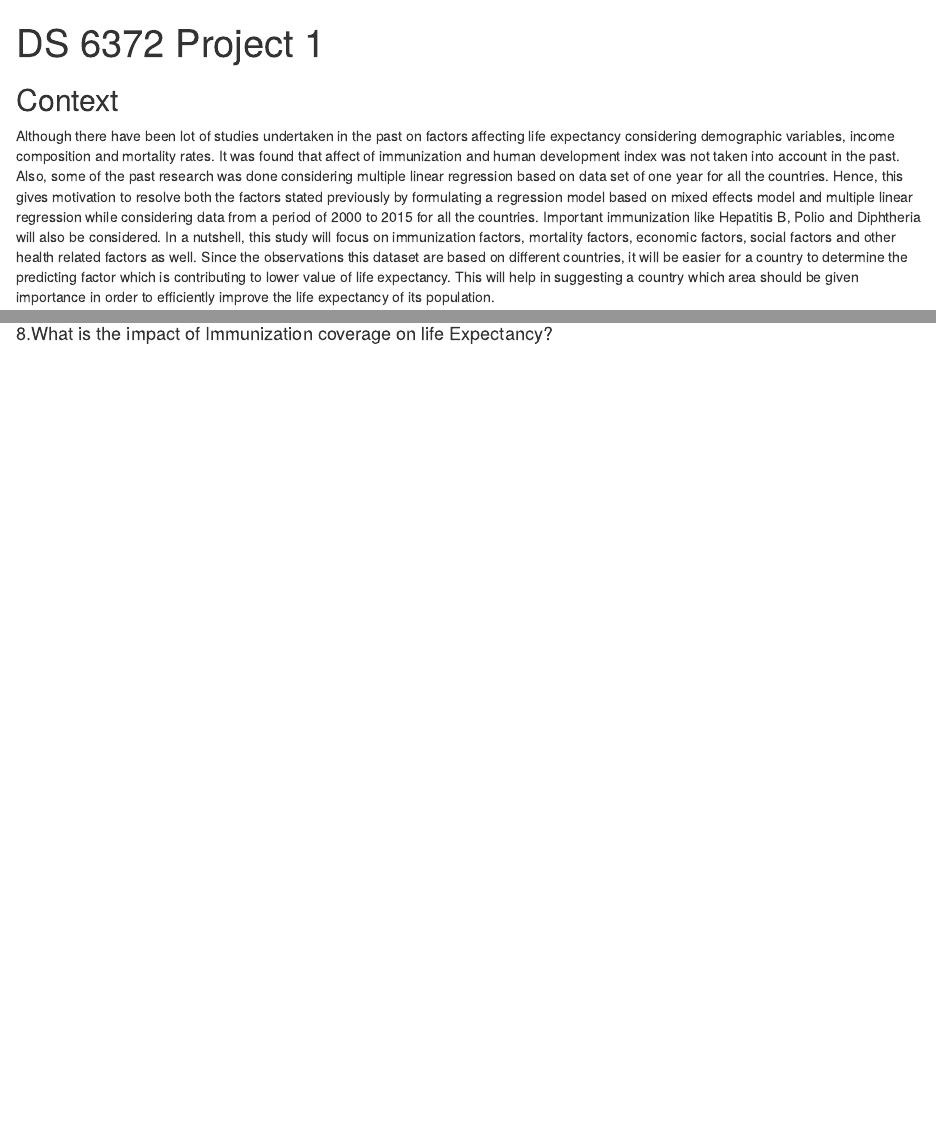
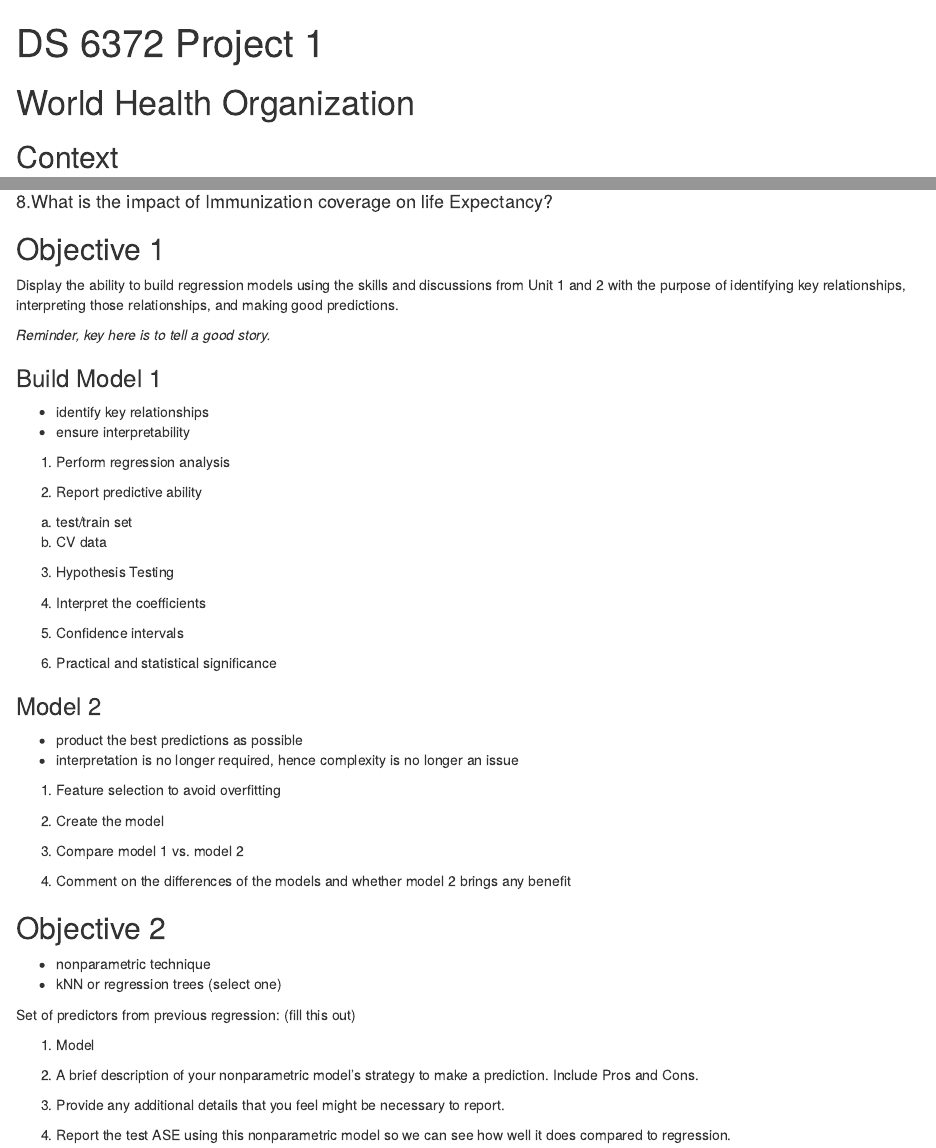
Before and after one commit to msuchismita/DS_6372_Project1, an R Markdown document (R-Markdown/DS6372_Project1.Rmd): the page in a window 1100 px wide, from its top, and a second part further down, joined at a grey line. Rendered offline with R 4.5, knitr and Pandoc, with nearby package versions; some code elsewhere in the file could not run offline.

Commit message:
updated rmd with project requirements

````diff
--- a/R-Markdown/DS6372_Project1.Rmd
+++ b/R-Markdown/DS6372_Project1.Rmd
@@ -2,6 +2,7 @@
 title: "DS 6372 Project 1"
 output: html_document
 ---
+# World Health Organization
 
 ```{r setup, include=FALSE}
 knitr::opts_chunk$set(echo = FALSE, message = FALSE, warning = FALSE)
@@ -93,3 +94,97 @@
 
 
 ```
+
+
+
+## Objective 1
+Display the ability to build regression models using the skills and discussions from Unit 1 and 2 with the purpose of identifying key relationships, interpreting those relationships, and making good predictions.
+
+*Reminder, key here is to tell a good story.*
+
+### Build  Model 1
+- identify key relationships
+- ensure interpretability
+
+1. Perform regression analysis
+```{r}
+
+```
+2. Report predictive ability
+  a. test/train set
+  b. CV data
+```{r}
+
+```
+
+3. Hypothesis Testing
+```{r}
+
+```
+
+4. Interpret the coefficients
+```{r}
+
+```
+
+5. Confidence intervals
+```{r}
+
+```
+
+6. Practical and statistical significance
+```{r}
+
+```
+
+### Model 2
+
+- product the best predictions as possible
+- interpretation is no longer required, hence complexity is no longer an issue
+
+1. Feature selection to avoid overfitting
+
+```{r}
+
+```
+
+2. Create the model
+
+```{r}
+
+```
+
+3. Compare model 1 vs. model 2
+
+```{r}
+
+```
+
+4. Comment on the differences of the models and whether model 2 brings any benefit
+
+
+
+
+## Objective 2
+- nonparametric technique
+- kNN or regression trees (select one)
+
+Set of predictors from previous regression: (fill this out)
+
+1.  Model
+```{r}
+
+```
+
+2.	A brief description of your nonparametric model’s strategy to make a prediction.  Include Pros and Cons.
+```{r}
+
+```
+3.	Provide any additional details that you feel might be necessary to report.
+```{r}
+
+```
+4.	Report the test ASE using this nonparametric model so we can see how well it does compared to regression.
+```{r}
+
+```
````
